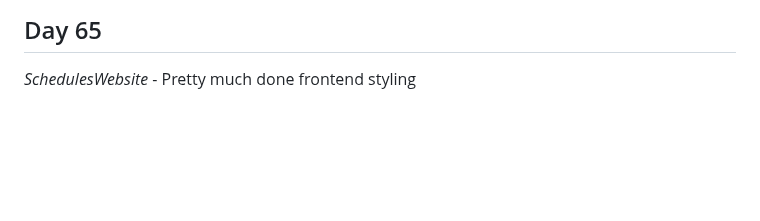
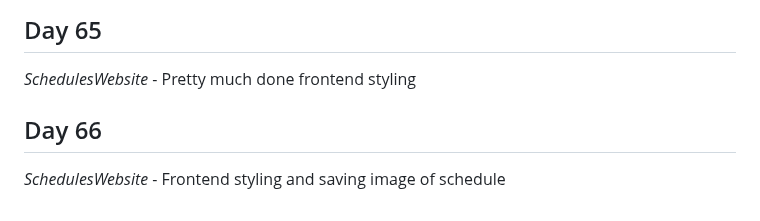
Before and after one commit to Antoine-Meloche/Coding365, a Markdown page: CHANGELOG.md, the part around the change. Rendered like a GitHub page; blank space fills up the shorter version.

Commit message:
Day 66 - SchedulesWebsite

```diff
--- a/CHANGELOG.md
+++ b/CHANGELOG.md
@@ -222,3 +222,6 @@
 
 ## Day 65
 *SchedulesWebsite* - Pretty much done frontend styling
+
+## Day 66
+*SchedulesWebsite* - Frontend styling and saving image of schedule
```
